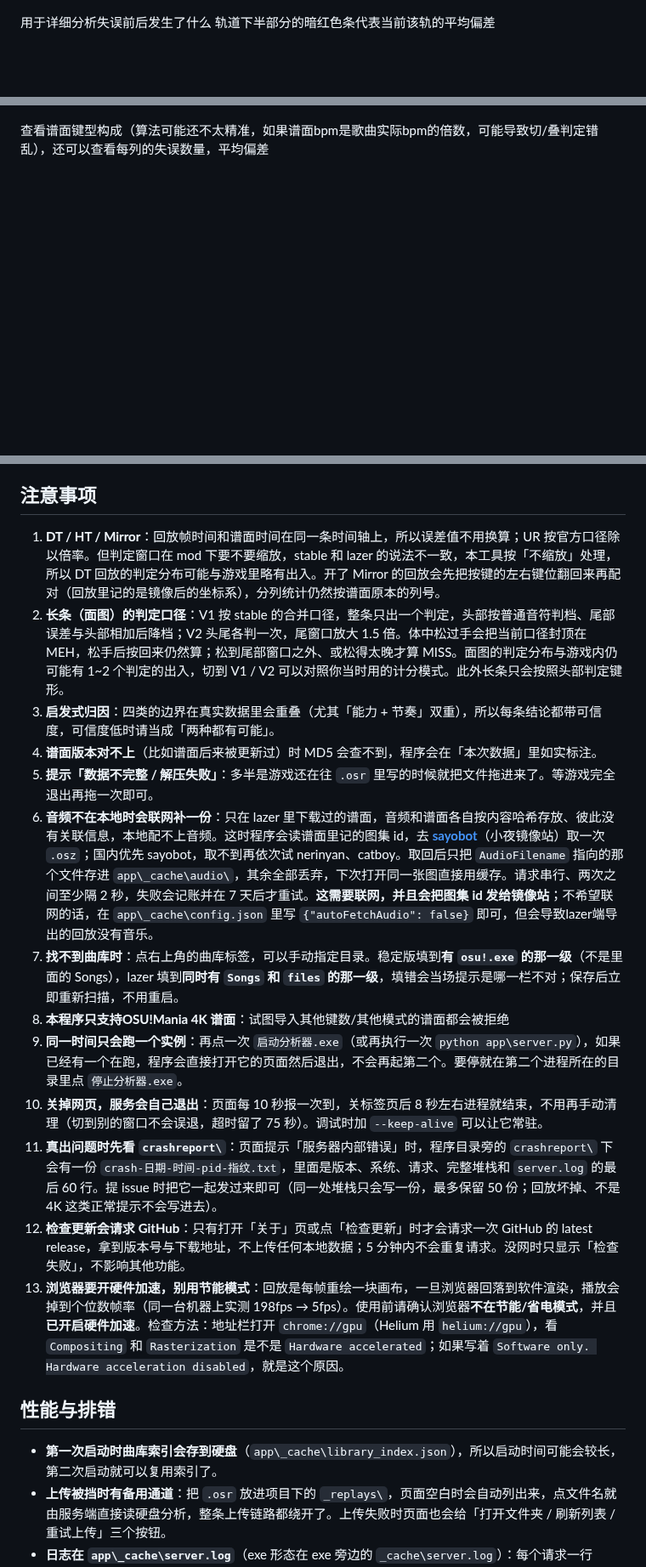
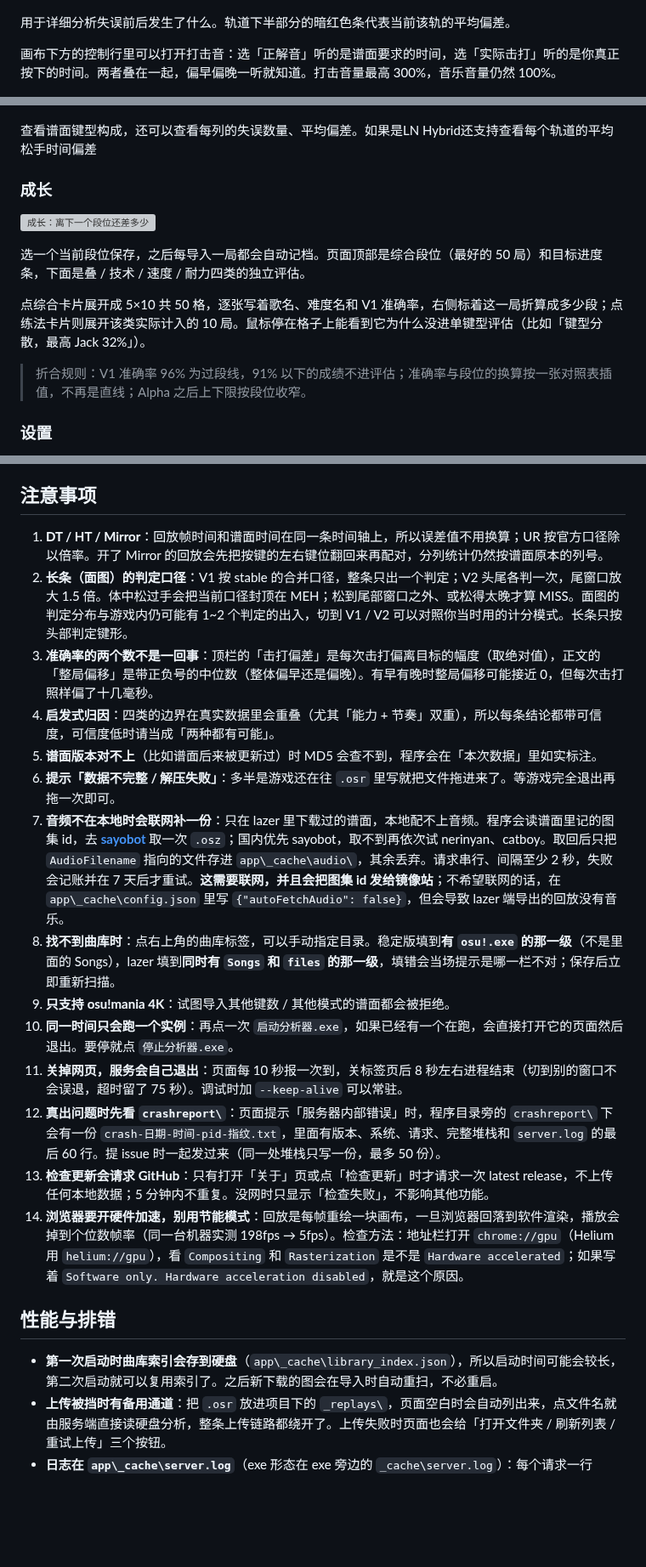
Before and after one commit to SWt0619/osumania4k_replay_analyser, a Markdown page: README.md, 3 parts joined by grey strips. Shown at 85% size. Rendered like a GitHub page; blank space fills up the shorter version; grey boxes are pictures that could not be loaded.

```diff
--- a/README.md
+++ b/README.md
@@ -88,8 +106,9 @@
 
 ![回放：失误前后的按键情况](img/6.png)
 
-用于详细分析失误前后发生了什么
-轨道下半部分的暗红色条代表当前该轨的平均偏差
+用于详细分析失误前后发生了什么。轨道下半部分的暗红色条代表当前该轨的平均偏差。
+
+画布下方的控制行里可以打开打击音：选「正解音」听的是谱面要求的时间，选「实际击打」听的是你真正按下的时间。两者叠在一起，偏早偏晚一听就知道。打击音量最高 300%，音乐音量仍然 100%。
 
 ![回放对比：两路并排](img/7.png)
 
@@ -107,4 +126,17 @@
 
 ![细节数据：每列失误与平均偏差](img/9.png)
 
-查看谱面键型构成（算法可能还不太精准，如果谱面bpm是歌曲实际bpm的倍数，可能导致切/叠判定错乱），还可以查看每列的失误数量，平均偏差
+查看谱面键型构成，还可以查看每列的失误数量、平均偏差。如果是LN Hybrid还支持查看每个轨道的平均松手时间偏差
+
+### 成长
+
+![成长：离下一个段位还差多少](img/10.png)
+
+选一个当前段位保存，之后每导入一局都会自动记档。页面顶部是综合段位（最好的 50 局）和目标进度条，下面是叠 / 技术 / 速度 / 耐力四类的独立评估。
+
+点综合卡片展开成 5×10 共 50 格，逐张写着歌名、难度名和 V1 准确率，右侧标着这一局折算成多少段；点练法卡片则展开该类实际计入的 10 局。鼠标停在格子上能看到它为什么没进单键型评估（比如「键型分散，最高 Jack 32%」）。
+
+> 折合规则：V1 准确率 96% 为过段线，91% 以下的成绩不进评估；准确率与段位的换算按一张对照表插值，不再是直线；Alpha 之后上下限按段位收窄。
+
+### 设置
+
@@ -111,23 +146,24 @@
 
 ## 注意事项
 
-1. **DT / HT / Mirror**：回放帧时间和谱面时间在同一条时间轴上，所以误差值不用换算；UR 按官方口径除以倍率。但判定窗口在 mod 下要不要缩放，stable 和 lazer 的说法不一致，本工具按「不缩放」处理，所以 DT 回放的判定分布可能与游戏里略有出入。开了 Mirror 的回放会先把按键的左右键位翻回来再配对（回放里记的是镜像后的坐标系），分列统计仍然按谱面原本的列号。
-2. **长条（面图）的判定口径**：V1 按 stable 的合并口径，整条只出一个判定，头部按普通音符判档、尾部误差与头部相加后降档；V2 头尾各判一次，尾窗口放大 1.5 倍。体中松过手会把当前口径封顶在 MEH，松手后按回来仍然算；松到尾部窗口之外、或松得太晚才算 MISS。面图的判定分布与游戏内仍可能有 1~2 个判定的出入，切到 V1 / V2 可以对照你当时用的计分模式。此外长条只会按照头部判定键形。
-3. **启发式归因**：四类的边界在真实数据里会重叠（尤其「能力 + 节奏」双重），所以每条结论都带可信度，可信度低时请当成「两种都有可能」。
-4. **谱面版本对不上**（比如谱面后来被更新过）时 MD5 会查不到，程序会在「本次数据」里如实标注。
-5. **提示「数据不完整 / 解压失败」**：多半是游戏还在往 `.osr` 里写的时候就把文件拖进来了。等游戏完全退出再拖一次即可。
-6. **音频不在本地时会联网补一份**：只在 lazer 里下载过的谱面，音频和谱面各自按内容哈希存放、彼此没有关联信息，本地配不上音频。这时程序会读谱面里记的图集 id，去 **[sayobot](https://www.sayobot.cn)**（小夜镜像站）取一次 `.osz`；国内优先 sayobot，取不到再依次试 nerinyan、catboy。取回后只把 `AudioFilename` 指向的那个文件存进 `app\_cache\audio\`，其余全部丢弃，下次打开同一张图直接用缓存。请求串行、两次之间至少隔 2 秒，失败会记账并在 7 天后才重试。**这需要联网，并且会把图集 id 发给镜像站**；不希望联网的话，在 `app\_cache\config.json` 里写 `{"autoFetchAudio": false}` 即可，但会导致lazer端导出的回放没有音乐。
-7. **找不到曲库时**：点右上角的曲库标签，可以手动指定目录。稳定版填到**有 `osu!.exe` 的那一级**（不是里面的 Songs），lazer 填到**同时有 `Songs` 和 `files` 的那一级**，填错会当场提示是哪一栏不对；保存后立即重新扫描，不用重启。
-8. **本程序只支持OSU!Mania 4K 谱面**：试图导入其他键数/其他模式的谱面都会被拒绝
-9. **同一时间只会跑一个实例**：再点一次 `启动分析器.exe`（或再执行一次 `python app\server.py`），如果已经有一个在跑，程序会直接打开它的页面然后退出，不会再起第二个。要停就在第二个进程所在的目录里点 `停止分析器.exe`。
-10. **关掉网页，服务会自己退出**：页面每 10 秒报一次到，关标签页后 8 秒左右进程就结束，不用再手动清理（切到别的窗口不会误退，超时留了 75 秒）。调试时加 `--keep-alive` 可以让它常驻。
-11. **真出问题时先看 `crashreport\`**：页面提示「服务器内部错误」时，程序目录旁的 `crashreport\` 下会有一份 `crash-日期-时间-pid-指纹.txt`，里面是版本、系统、请求、完整堆栈和 `server.log` 的最后 60 行。提 issue 时把它一起发过来即可（同一处堆栈只会写一份，最多保留 50 份；回放坏掉、不是 4K 这类正常提示不会写进去）。
-12. **检查更新会请求 GitHub**：只有打开「关于」页或点「检查更新」时才会请求一次 GitHub 的 latest release，拿到版本号与下载地址，不上传任何本地数据；5 分钟内不会重复请求。没网时只显示「检查失败」，不影响其他功能。
-13. **浏览器要开硬件加速，别用节能模式**：回放是每帧重绘一块画布，一旦浏览器回落到软件渲染，播放会掉到个位数帧率（同一台机器上实测 198fps → 5fps）。使用前请确认浏览器**不在节能/省电模式**，并且**已开启硬件加速**。检查方法：地址栏打开 `chrome://gpu`（Helium 用 `helium://gpu`），看 `Compositing` 和 `Rasterization` 是不是 `Hardware accelerated`；如果写着 `Software only. Hardware acceleration disabled`，就是这个原因。
+1. **DT / HT / Mirror**：回放帧时间和谱面时间在同一条时间轴上，所以误差值不用换算；UR 按官方口径除以倍率。开了 Mirror 的回放会先把按键的左右键位翻回来再配对，分列统计仍然按谱面原本的列号。
+2. **长条（面图）的判定口径**：V1 按 stable 的合并口径，整条只出一个判定；V2 头尾各判一次，尾窗口放大 1.5 倍。体中松过手会把当前口径封顶在 MEH；松到尾部窗口之外、或松得太晚才算 MISS。面图的判定分布与游戏内仍可能有 1~2 个判定的出入，切到 V1 / V2 可以对照你当时用的计分模式。长条只按头部判定键形。
+3. **准确率的两个数不是一回事**：顶栏的「击打偏差」是每次击打偏离目标的幅度（取绝对值），正文的「整局偏移」是带正负号的中位数（整体偏早还是偏晚）。有早有晚时整局偏移可能接近 0，但每次击打照样偏了十几毫秒。
+4. **启发式归因**：四类的边界在真实数据里会重叠（尤其「能力 + 节奏」双重），所以每条结论都带可信度，可信度低时请当成「两种都有可能」。
+5. **谱面版本对不上**（比如谱面后来被更新过）时 MD5 会查不到，程序会在「本次数据」里如实标注。
+6. **提示「数据不完整 / 解压失败」**：多半是游戏还在往 `.osr` 里写就把文件拖进来了。等游戏完全退出再拖一次即可。
+7. **音频不在本地时会联网补一份**：只在 lazer 里下载过的谱面，本地配不上音频。程序会读谱面里记的图集 id，去 **[sayobot](https://www.sayobot.cn)** 取一次 `.osz`；国内优先 sayobot，取不到再依次试 nerinyan、catboy。取回后只把 `AudioFilename` 指向的文件存进 `app\_cache\audio\`，其余丢弃。请求串行、间隔至少 2 秒，失败会记账并在 7 天后才重试。**这需要联网，并且会把图集 id 发给镜像站**；不希望联网的话，在 `app\_cache\config.json` 里写 `{"autoFetchAudio": false}`，但会导致 lazer 端导出的回放没有音乐。
+8. **找不到曲库时**：点右上角的曲库标签，可以手动指定目录。稳定版填到**有 `osu!.exe` 的那一级**（不是里面的 Songs），lazer 填到**同时有 `Songs` 和 `files` 的那一级**，填错会当场提示是哪一栏不对；保存后立即重新扫描。
+9. **只支持 osu!mania 4K**：试图导入其他键数 / 其他模式的谱面都会被拒绝。
+10. **同一时间只会跑一个实例**：再点一次 `启动分析器.exe`，如果已经有一个在跑，会直接打开它的页面然后退出。要停就点 `停止分析器.exe`。
+11. **关掉网页，服务会自己退出**：页面每 10 秒报一次到，关标签页后 8 秒左右进程结束（切到别的窗口不会误退，超时留了 75 秒）。调试时加 `--keep-alive` 可以常驻。
+12. **真出问题时先看 `crashreport\`**：页面提示「服务器内部错误」时，程序目录旁的 `crashreport\` 下会有一份 `crash-日期-时间-pid-指纹.txt`，里面有版本、系统、请求、完整堆栈和 `server.log` 的最后 60 行。提 issue 时一起发过来（同一处堆栈只写一份，最多 50 份）。
+13. **检查更新会请求 GitHub**：只有打开「关于」页或点「检查更新」时才请求一次 latest release，不上传任何本地数据；5 分钟内不重复。没网时只显示「检查失败」，不影响其他功能。
+14. **浏览器要开硬件加速，别用节能模式**：回放是每帧重绘一块画布，一旦浏览器回落到软件渲染，播放会掉到个位数帧率（同一台机器实测 198fps → 5fps）。检查方法：地址栏打开 `chrome://gpu`（Helium 用 `helium://gpu`），看 `Compositing` 和 `Rasterization` 是不是 `Hardware accelerated`；如果写着 `Software only. Hardware acceleration disabled`，就是这个原因。
 
 ## 性能与排错
 
-- **第一次启动时曲库索引会存到硬盘**（`app\_cache\library_index.json`），所以启动时间可能会较长，第二次启动就可以复用索引了。
+- **第一次启动时曲库索引会存到硬盘**（`app\_cache\library_index.json`），所以启动时间可能会较长，第二次启动就可以复用索引了。之后新下载的图会在导入时自动重扫，不必重启。
 - **上传被挡时有备用通道**：把 `.osr` 放进项目下的 `_replays\`，页面空白时会自动列出来，点文件名就由服务端直接读硬盘分析，整条上传链路都绕开了。上传失败时页面也会给「打开文件夹 / 刷新列表 / 重试上传」三个按钮。
 - **日志在 `app\_cache\server.log`**（exe 形态在 exe 旁边的 `_cache\server.log`）：每个请求一行 `[http] … -> 状态码`，音频补齐、曲库索引、启动与多开检测也都记在这里。
 
```
Also changed, not shown: other parts of README.md (+66 -38 lines).
